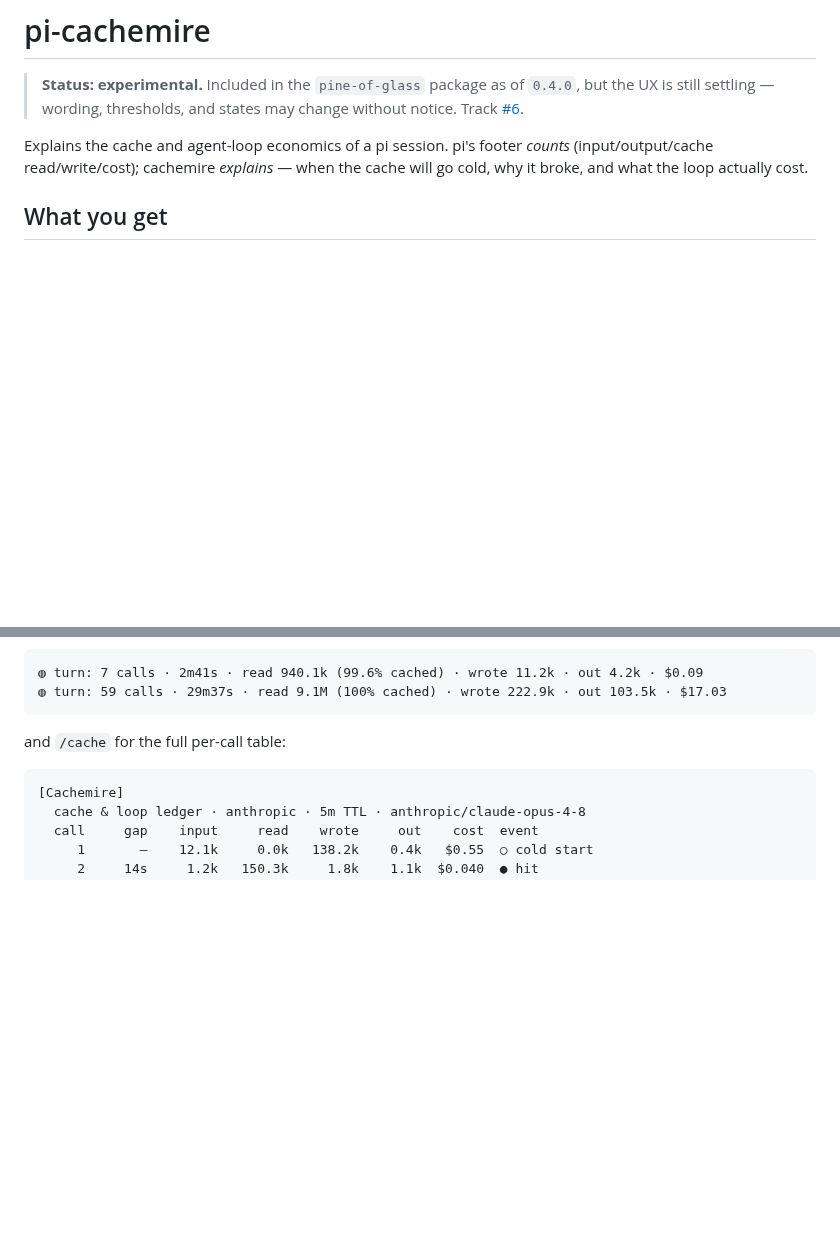
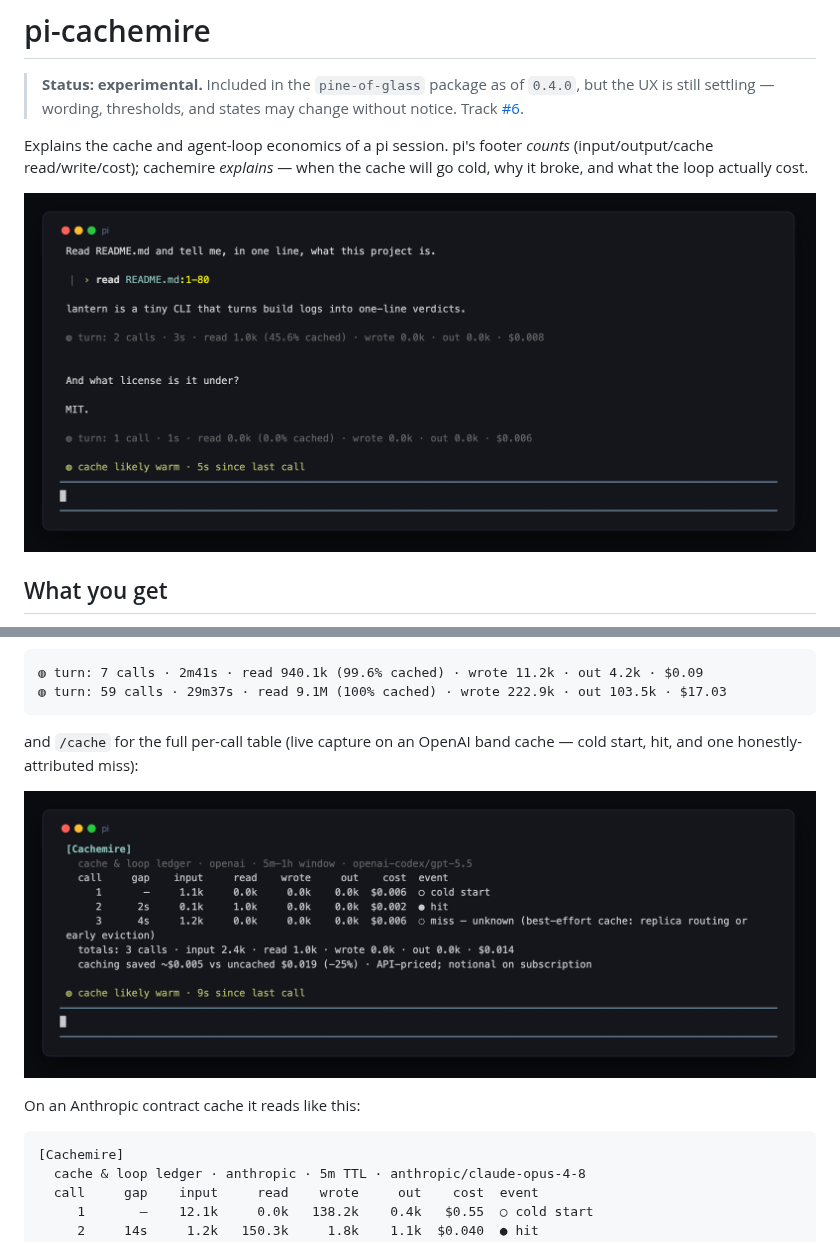
Before and after one commit to tmustier/pine-of-glass, a Markdown page: extensions/pi-cachemire/README.md, 2 parts joined by grey strips. GitHub-like rendering; pictures changed too: docs/img/pi-cachemire-clock.png (added), docs/img/pi-cachemire-ledger.png (added); blank space fills up the shorter version.

````diff
--- a/extensions/pi-cachemire/README.md
+++ b/extensions/pi-cachemire/README.md
@@ -7,6 +7,8 @@
 Explains the cache and agent-loop economics of a pi session. pi's footer *counts*
 (input/output/cache read/write/cost); cachemire *explains* — when the cache will go cold,
 why it broke, and what the loop actually cost.
+
+![Cachemire turn ledger lines in the transcript and the cache clock above the editor](../../docs/img/pi-cachemire-clock.png)
 
 ## What you get
 
@@ -167,7 +169,12 @@ bar if you want the old ≥2-calls behaviour):
 ◍ turn: 59 calls · 29m37s · read 9.1M (100% cached) · wrote 222.9k · out 103.5k · $17.03
 ```
 
-and `/cache` for the full per-call table:
+and `/cache` for the full per-call table (live capture on an OpenAI band cache — cold
+start, hit, and one honestly-attributed miss):
+
+![Cachemire /cache ledger table](../../docs/img/pi-cachemire-ledger.png)
+
+On an Anthropic contract cache it reads like this:
 
 ```
 [Cachemire]
````
Also changed, not shown: README.md (+14 -3 lines), extensions/pi-contextimate/README.md (+6 -0 lines), docs/img/pi-contextimate-expanded.png (added), docs/img/pi-contextimate-summary.png (added), docs/img/pi-traceline-collapsed.png, 4 other files.
